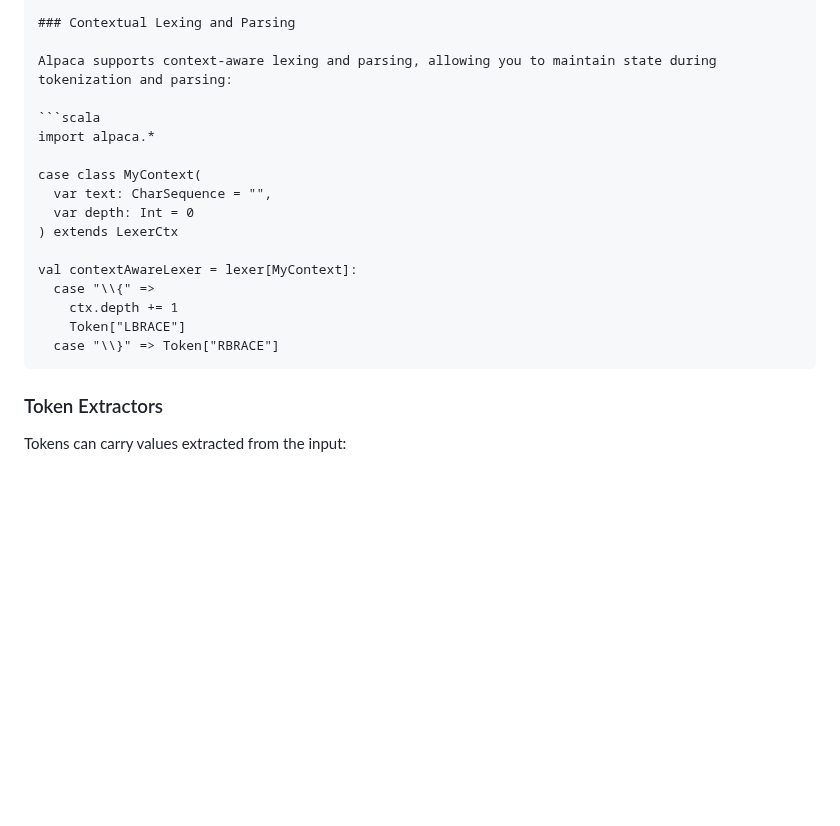
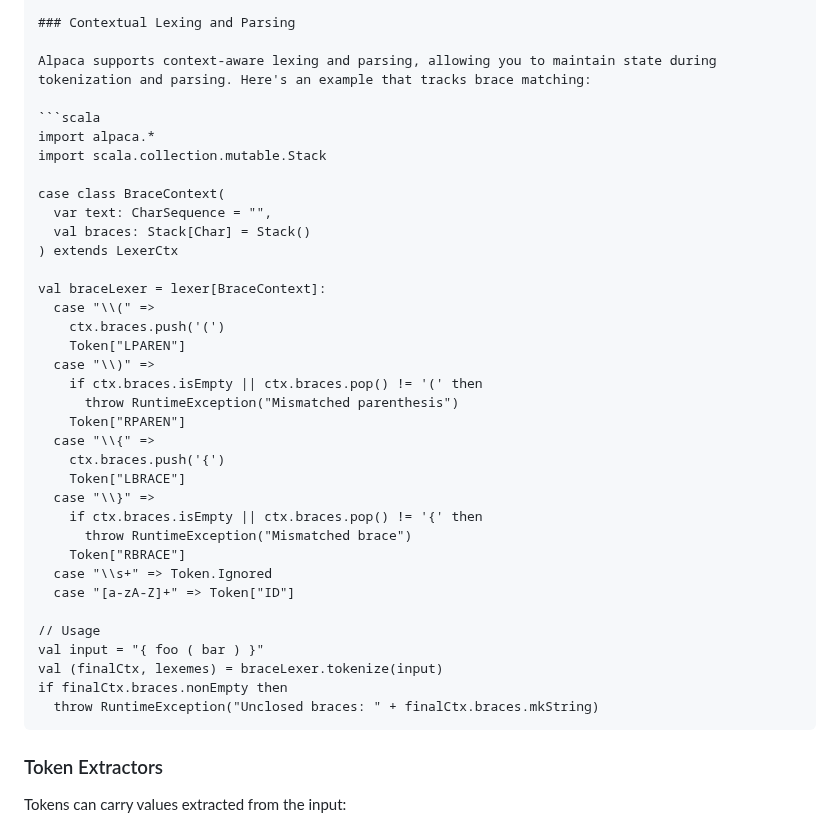
Before and after one commit to halotukozak/alpaca, a Markdown page: docs/_docs/getting-started.md, the part around the change. GitHub-like rendering; blank space fills up the shorter version.

Commit message:
Improve contextual lexing example with brace matching validation
Co-authored-by: halotukozak <64359735+halotukozak@users.noreply.github.com>

````diff
--- a/docs/_docs/getting-started.md
+++ b/docs/_docs/getting-started.md
@@ -140,21 +140,40 @@ alpaca/
 
 ### Contextual Lexing and Parsing
 
-Alpaca supports context-aware lexing and parsing, allowing you to maintain state during tokenization and parsing:
+Alpaca supports context-aware lexing and parsing, allowing you to maintain state during tokenization and parsing. Here's an example that tracks brace matching:
 
 ```scala
 import alpaca.*
+import scala.collection.mutable.Stack
 
-case class MyContext(
+case class BraceContext(
   var text: CharSequence = "",
-  var depth: Int = 0
+  val braces: Stack[Char] = Stack()
 ) extends LexerCtx
 
-val contextAwareLexer = lexer[MyContext]:
+val braceLexer = lexer[BraceContext]:
+  case "\\(" =>
+    ctx.braces.push('(')
+    Token["LPAREN"]
+  case "\\)" =>
+    if ctx.braces.isEmpty || ctx.braces.pop() != '(' then
+      throw RuntimeException("Mismatched parenthesis")
+    Token["RPAREN"]
   case "\\{" =>
-    ctx.depth += 1
+    ctx.braces.push('{')
     Token["LBRACE"]
-  case "\\}" => Token["RBRACE"]
+  case "\\}" =>
+    if ctx.braces.isEmpty || ctx.braces.pop() != '{' then
+      throw RuntimeException("Mismatched brace")
+    Token["RBRACE"]
+  case "\\s+" => Token.Ignored
+  case "[a-zA-Z]+" => Token["ID"]
+
+// Usage
+val input = "{ foo ( bar ) }"
+val (finalCtx, lexemes) = braceLexer.tokenize(input)
+if finalCtx.braces.nonEmpty then
+  throw RuntimeException("Unclosed braces: " + finalCtx.braces.mkString)
 ```
 
 ### Token Extractors
````
